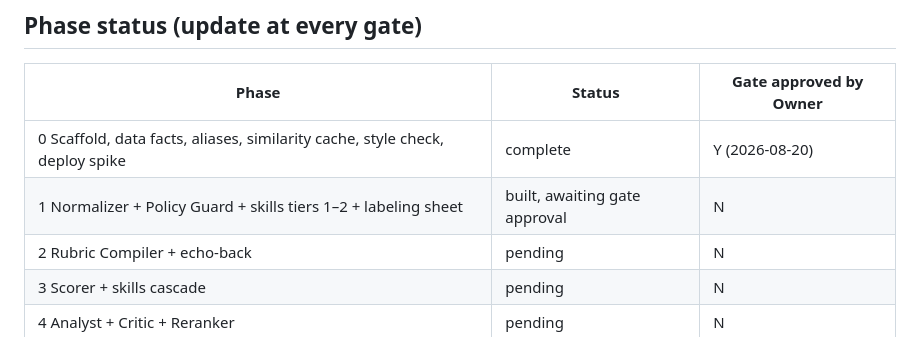
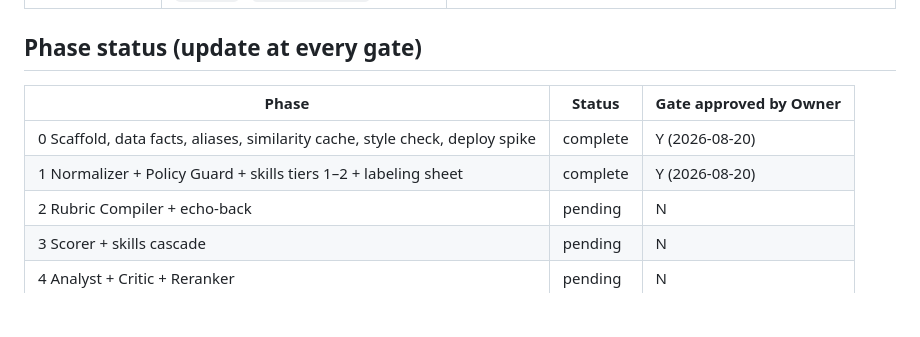
Before and after one commit to nikhilsanghi/tasc_assignment, a Markdown page: CLAUDE.md, the part around the change. GitHub-like rendering; blank space fills up the shorter version.

```diff
--- a/CLAUDE.md
+++ b/CLAUDE.md
@@ -50,7 +50,7 @@ Treat `private/` as write-mostly: append gate blocks to `private/INTERVIEW_NOTES
 | Phase | Status | Gate approved by Owner |
 |---|---|---|
 | 0 Scaffold, data facts, aliases, similarity cache, style check, deploy spike | complete | Y (2026-08-20) |
-| 1 Normalizer + Policy Guard + skills tiers 1–2 + labeling sheet | built, awaiting gate approval | N |
+| 1 Normalizer + Policy Guard + skills tiers 1–2 + labeling sheet | complete | Y (2026-08-20) |
 | 2 Rubric Compiler + echo-back | pending | N |
 | 3 Scorer + skills cascade | pending | N |
 | 4 Analyst + Critic + Reranker | pending | N |
```
Also changed, not shown: docs/TEST_RESULTS.md (+1 -1 lines).
